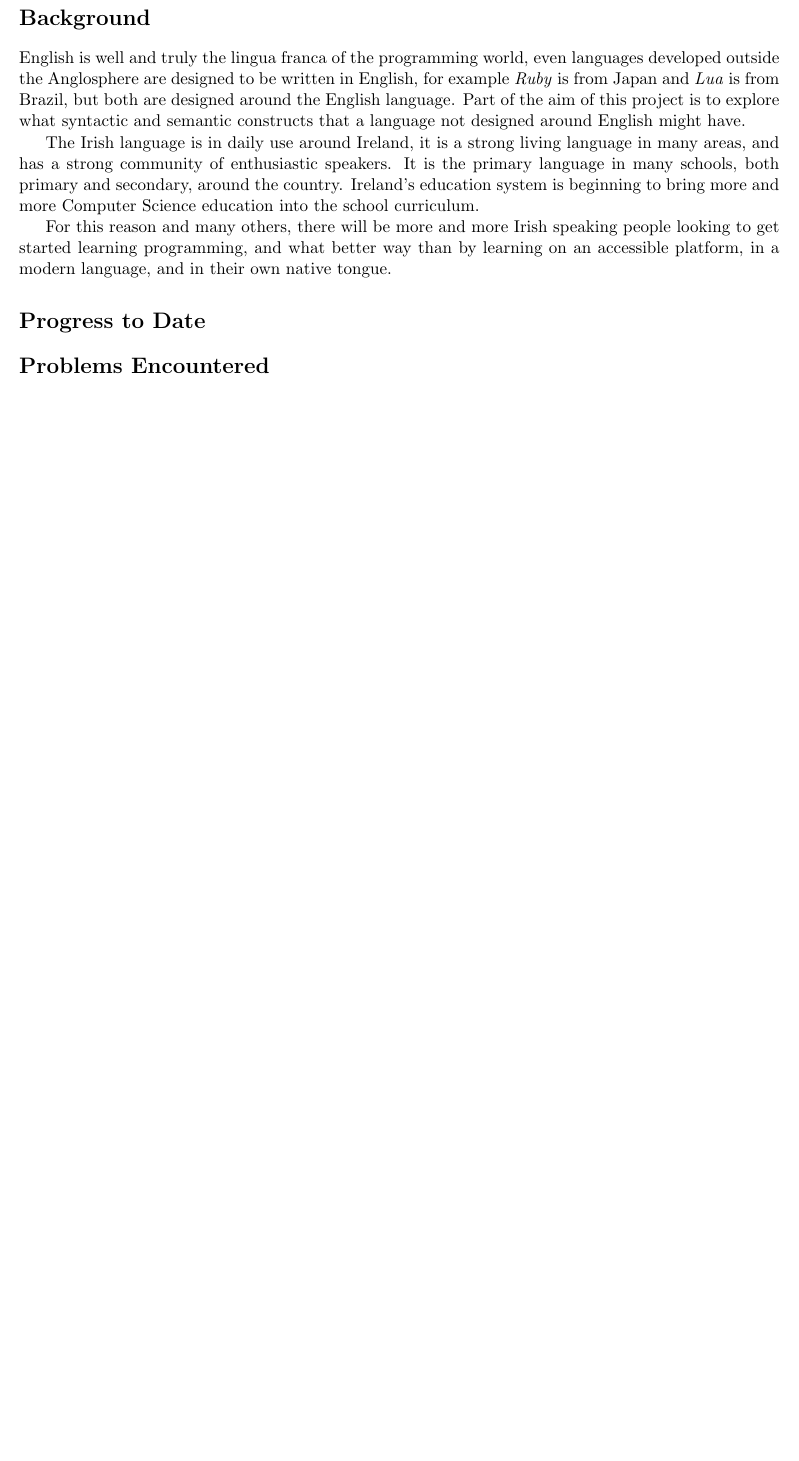
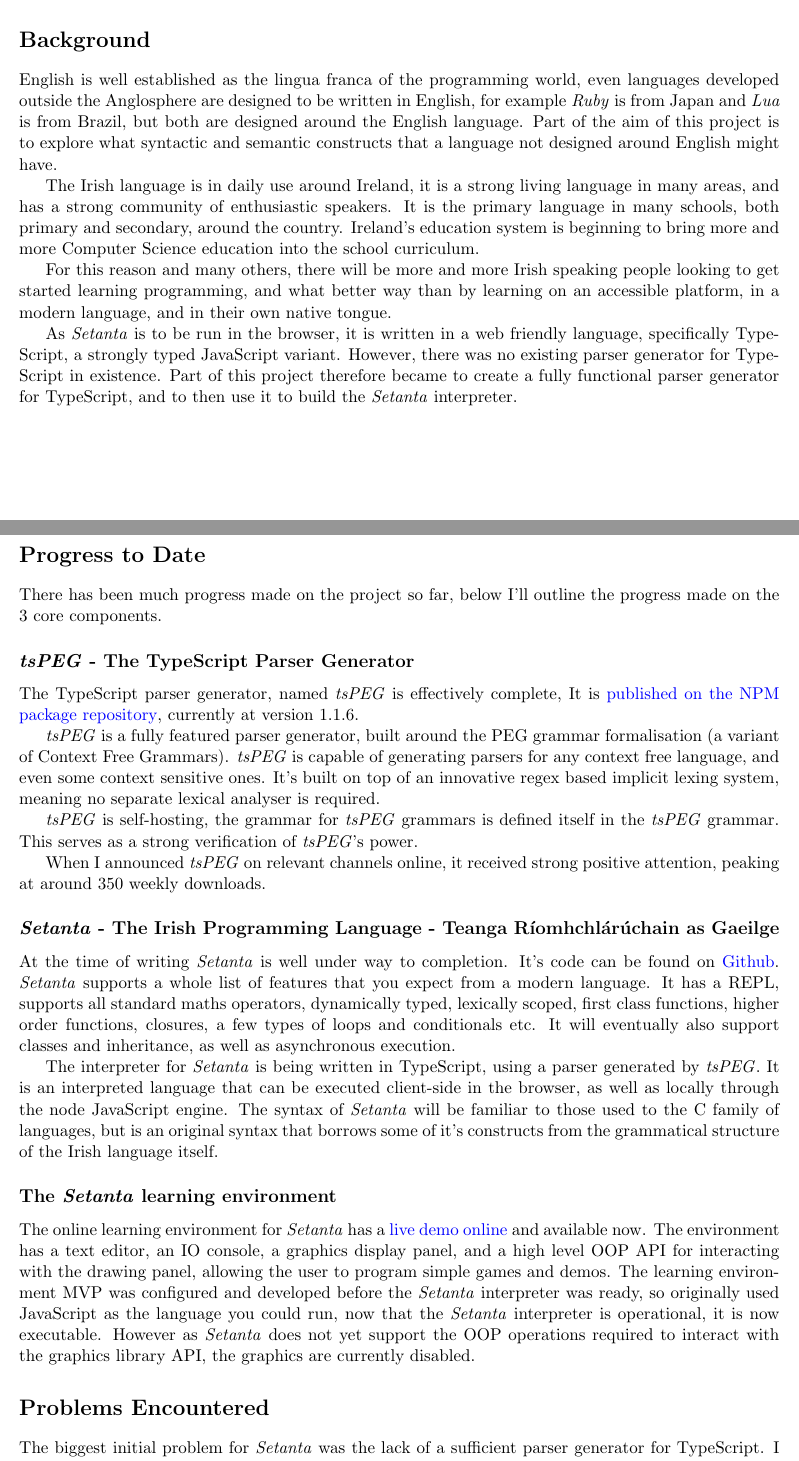
Before and after one commit to EoinDavey/Setanta-site, a LaTeX document (notes/src/interim.tex): part of the page before the commit and two parts of pages 1 and 2 of 2 after it, the two joined at a grey line, cut so that both start at the same text, the shorter picture padded with empty space. Compiled offline with pdfLaTeX.

Commit message:
More interim report work

```diff
--- a/notes/src/interim.tex
+++ b/notes/src/interim.tex
@@ -1,6 +1,12 @@
 \documentclass[11pt]{extarticle}
 \usepackage[a4paper, margin=0.75in]{geometry}
+\usepackage{hyperref}
 \newcommand{\Setanta}{\emph{Setanta}}
+\newcommand{\tsPEG}{\emph{tsPEG}}
+\hypersetup{
+    colorlinks=true,
+    urlcolor=blue,
+}
 \begin{document}
     \title{
     \huge \Setanta{} - An Irish programming language and learning environment\\
@@ -21,12 +27,44 @@
 
     \section*{Background}
 
-    English is well and truly the lingua franca of the programming world, even languages developed outside the Anglosphere are designed to be written in English, for example \emph{Ruby} is from Japan and \emph{Lua} is from Brazil, but both are designed around the English language. Part of the aim of this project is to explore what syntactic and semantic constructs that a language not designed around English might have.
+        English is well established as the lingua franca of the programming world, even languages developed outside the Anglosphere are designed to be written in English, for example \emph{Ruby} is from Japan and \emph{Lua} is from Brazil, but both are designed around the English language. Part of the aim of this project is to explore what syntactic and semantic constructs that a language not designed around English might have.
 
         The Irish language is in daily use around Ireland, it is a strong living language in many areas, and has a strong community of enthusiastic speakers. It is the primary language in many schools, both primary and secondary, around the country. Ireland's education system is beginning to bring more and more Computer Science education into the school curriculum.
 
         For this reason and many others, there will be more and more Irish speaking people looking to get started learning programming, and what better way than by learning on an accessible platform, in a modern language, and in their own native tongue.
+
+        As \Setanta{} is to be run in the browser, it is written in a web friendly language, specifically TypeScript, a strongly typed JavaScript variant. However, there was no existing parser generator for TypeScript in existence. Part of this project therefore became to create a fully functional parser generator for TypeScript, and to then use it to build the \Setanta{} interpreter.
+
     \section*{Progress to Date}
+
+        There has been much progress made on the project so far, below I'll outline the progress made on the 3 core components.
+
+        \subsection*{\tsPEG{} - The TypeScript Parser Generator}
+
+            The TypeScript parser generator, named \tsPEG{} is effectively complete, It is \href{https://www.npmjs.com/package/tspeg}{published on the NPM package repository}, currently at version 1.1.6.
+
+            \tsPEG{} is a fully featured parser generator, built around the PEG grammar formalisation (a variant of Context Free Grammars). \tsPEG{} is capable of generating parsers for any context free language, and even some context sensitive ones. It's built on top of an innovative regex based implicit lexing system, meaning no separate lexical analyser is required.
+
+            \tsPEG{} is self-hosting, the grammar for \tsPEG{} grammars is defined itself in the \tsPEG{} grammar. This serves as a strong verification of \tsPEG{}'s power.
+
+            When I announced \tsPEG{} on relevant channels online, it received strong positive attention, peaking at around 350 weekly downloads.
+
+        \subsection*{\Setanta{} - The Irish Programming Language - Teanga R\'iomhchl\'ar\'uchain as Gaeilge}
+
+            At the time of writing \Setanta{} is well under way to completion. It's code can be found on \href{https://github.com/EoinDavey/Setanta}{Github}. \Setanta{} supports a whole list of features that you expect from a modern language. It has a REPL, supports all standard maths operators, dynamically typed, lexically scoped, first class functions, higher order functions, closures, a few types of loops and conditionals etc. It will eventually also support classes and inheritance, as well as asynchronous execution.
+
+            The interpreter for \Setanta{} is being written in TypeScript, using a parser generated by \tsPEG{}.
+            It is an interpreted language that can be executed client-side in the browser, as well as locally through the node JavaScript engine.
+            The syntax of \Setanta{} will be familiar to those used to the C family of languages, but is an original syntax that borrows some of it's constructs from the grammatical structure of the Irish language itself.
+
+        \subsection*{The \Setanta{} learning environment}
+
+        The online learning environment for \Setanta{} has a \href{https://vey.ie/goto?go=fyp}{live demo online} and available now. The environment has a text editor, an IO console, a graphics display panel, and a high level OOP API for interacting with the drawing panel, allowing the user to program simple games and demos.
+        The learning environment MVP was configured and developed before the \Setanta{} interpreter was ready, so originally used JavaScript as the language you could run, now that the \Setanta{} interpreter is operational, it is now executable. However as \Setanta{} does not yet support the OOP operations required to interact with the graphics library API, the graphics are currently disabled.
+
     \section*{Problems Encountered}
+
+    The biggest initial problem for \Setanta{} was the lack of a sufficient parser generator for TypeScript. I had decided to do the project in TypeScript, as I wanted to run the project in the browser, but I didn't want to use JavaScript because of it's weak typing system. WebAssembly was considered, but I found it wasn't mature enough to be worth experimenting with for this project.
+    After some discussion with my supervisor it was decided it would be a good addition to the project to create my own TypeScript parser generator, \tsPEG{}. I took inspiration from some other parser gnerators, largely from textX, PEG.js and pgen, to create a fully featured one for TypeScript. This also served as a great way to learn the ins and outs of the TypeScript type system.
     \section*{Planned Steps to Completion}
 \end{document}
```
Also changed, not shown: notes/out/interim.pdf, notes/src/interim.tex (2 more changed lines). Lines whose indentation alone changed are shown as unchanged.
